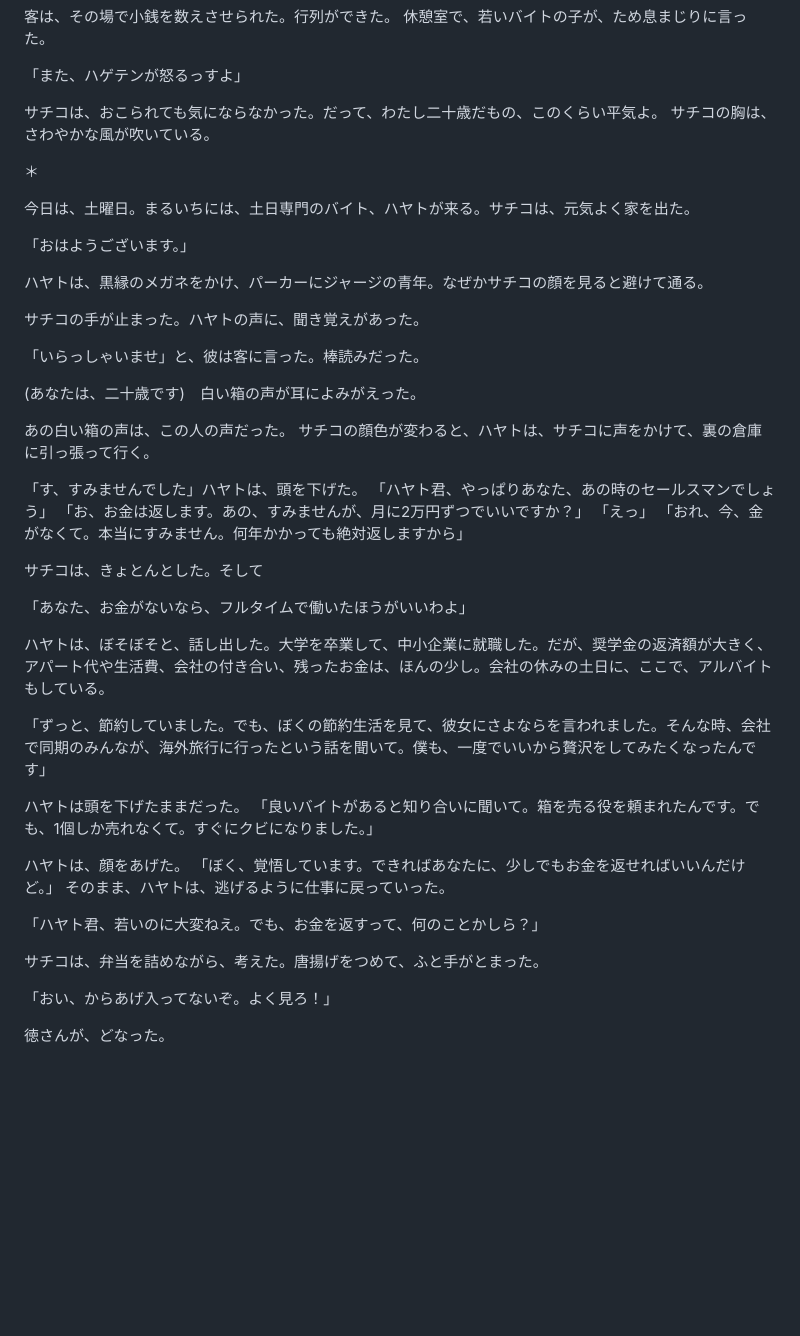
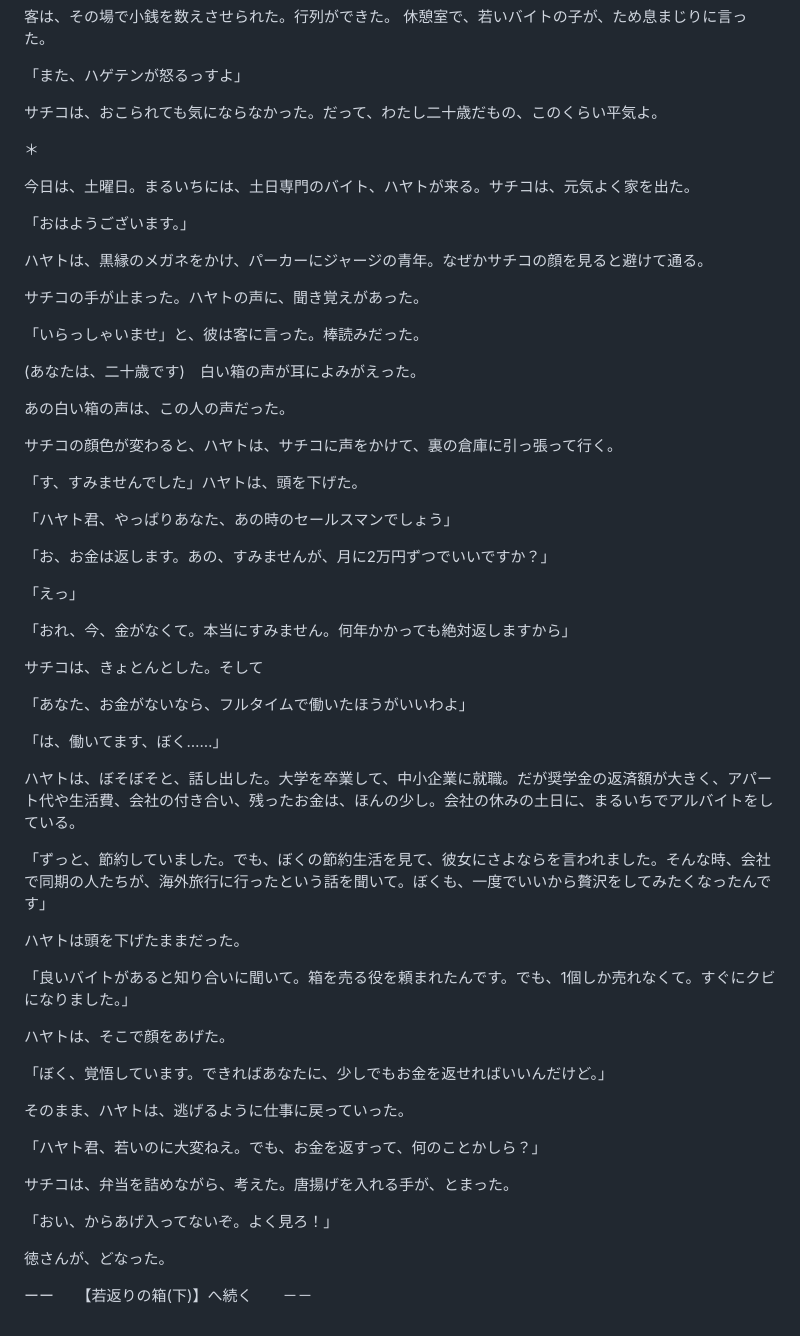
Before and after one commit to hungrycyano/maaiika-bunko, a Markdown page: works/2026-10-15-wakagaeri-2.md, the part around one of its changes. Rendered like a GitHub page; blank space fills up the shorter version.

```diff
--- a/works/2026-10-15-wakagaeri-2.md
+++ b/works/2026-10-15-wakagaeri-2.md
@@ -83,7 +85,6 @@
 「また、ハゲテンが怒るっすよ」
 
 サチコは、おこられても気にならなかった。だって、わたし二十歳だもの、このくらい平気よ。
-サチコの胸は、さわやかな風が吹いている。
 
 ＊
 
@@ -100,33 +101,46 @@
 (あなたは、二十歳です)　白い箱の声が耳によみがえった。
 
 あの白い箱の声は、この人の声だった。
+
 サチコの顔色が変わると、ハヤトは、サチコに声をかけて、裏の倉庫に引っ張って行く。
 
 「す、すみませんでした」ハヤトは、頭を下げた。
+
 「ハヤト君、やっぱりあなた、あの時のセールスマンでしょう」
+
 「お、お金は返します。あの、すみませんが、月に2万円ずつでいいですか？」
+
 「えっ」
+
 「おれ、今、金がなくて。本当にすみません。何年かかっても絶対返しますから」
 
 サチコは、きょとんとした。そして
 
 「あなた、お金がないなら、フルタイムで働いたほうがいいわよ」
 
-ハヤトは、ぼそぼそと、話し出した。大学を卒業して、中小企業に就職した。だが、奨学金の返済額が大きく、アパート代や生活費、会社の付き合い、残ったお金は、ほんの少し。会社の休みの土日に、ここで、アルバイトもしている。
+「は、働いてます、ぼく……」
 
-「ずっと、節約していました。でも、ぼくの節約生活を見て、彼女にさよならを言われました。そんな時、会社で同期のみんなが、海外旅行に行ったという話を聞いて。僕も、一度でいいから贅沢をしてみたくなったんです」
+ハヤトは、ぼそぼそと、話し出した。大学を卒業して、中小企業に就職。だが奨学金の返済額が大きく、アパート代や生活費、会社の付き合い、残ったお金は、ほんの少し。会社の休みの土日に、まるいちでアルバイトをしている。
+
+「ずっと、節約していました。でも、ぼくの節約生活を見て、彼女にさよならを言われました。そんな時、会社で同期の人たちが、海外旅行に行ったという話を聞いて。ぼくも、一度でいいから贅沢をしてみたくなったんです」
 
 ハヤトは頭を下げたままだった。
+
 「良いバイトがあると知り合いに聞いて。箱を売る役を頼まれたんです。でも、1個しか売れなくて。すぐにクビになりました。」
 
-ハヤトは、顔をあげた。
+ハヤトは、そこで顔をあげた。
+
 「ぼく、覚悟しています。できればあなたに、少しでもお金を返せればいいんだけど。」
+
 そのまま、ハヤトは、逃げるように仕事に戻っていった。
 
 「ハヤト君、若いのに大変ねえ。でも、お金を返すって、何のことかしら？」
 
-サチコは、弁当を詰めながら、考えた。唐揚げをつめて、ふと手がとまった。
+サチコは、弁当を詰めながら、考えた。唐揚げを入れる手が、とまった。
 
 「おい、からあげ入ってないぞ。よく見ろ！」
 
 徳さんが、どなった。
+
+
+ーー　　【若返りの箱(下)】へ続く　　－－
```
Also changed, not shown: other parts of works/2026-10-15-wakagaeri-2.md (+10 -8 lines).
